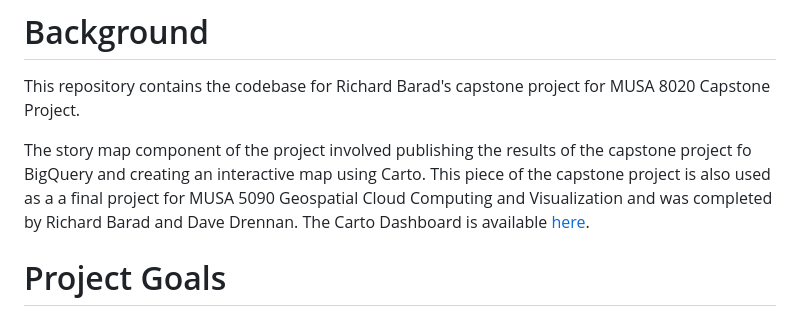
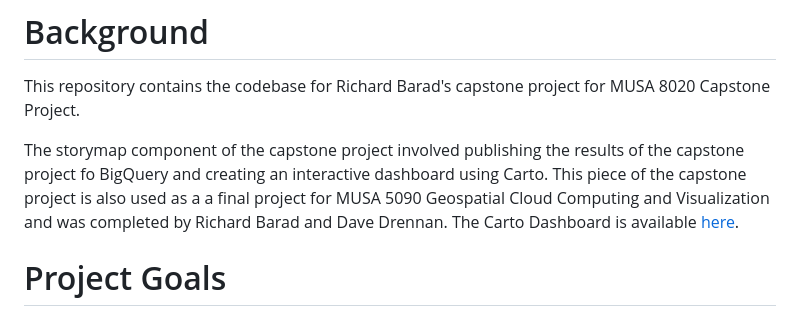
Before and after one commit to richardbarad/musa_capstone, a Markdown page: README.md, the part around the change. Drawn GitHub-style.

```diff
--- a/README.md
+++ b/README.md
@@ -2,7 +2,7 @@
 
 This repository contains the codebase for Richard Barad's capstone project for MUSA 8020 Capstone Project.
 
-The story map component of the project involved publishing the results of the capstone project fo BigQuery and creating an interactive map using Carto. This piece of the capstone project is also used as a a final project for MUSA 5090 Geospatial Cloud Computing and Visualization and was completed by Richard Barad and Dave Drennan. The Carto Dashboard is available [here](https://clausa.app.carto.com/map/39f234f9-2648-42cf-a2c1-f0ba9b860aec).
+The storymap component of the capstone project involved publishing the results of the capstone project fo BigQuery and creating an interactive dashboard using Carto. This piece of the capstone project is also used as a a final project for MUSA 5090 Geospatial Cloud Computing and Visualization and was completed by Richard Barad and Dave Drennan. The Carto Dashboard is available [here](https://clausa.app.carto.com/map/39f234f9-2648-42cf-a2c1-f0ba9b860aec).
 
 # Project Goals
 
```
